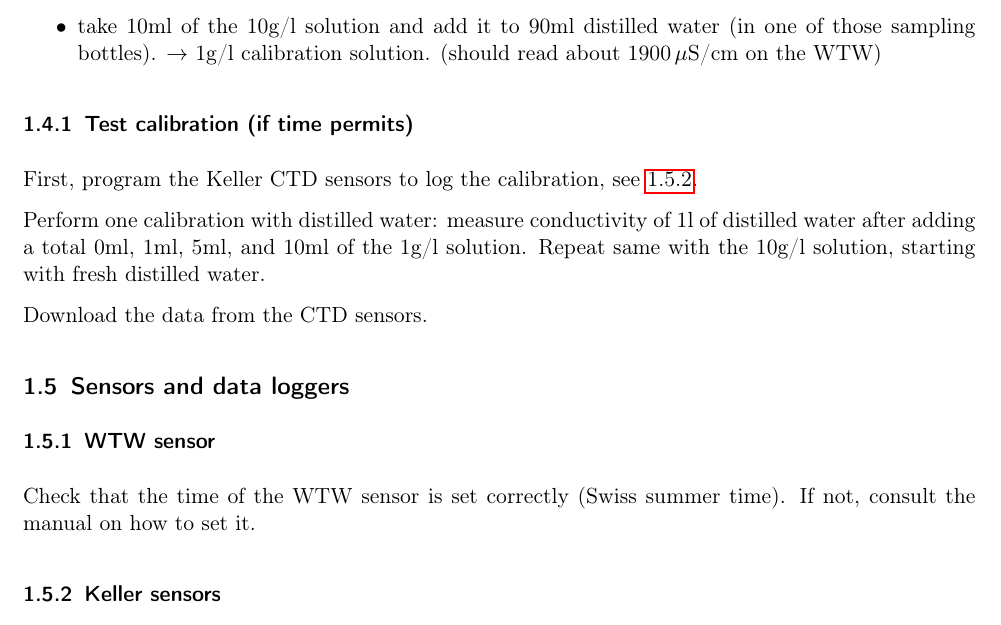
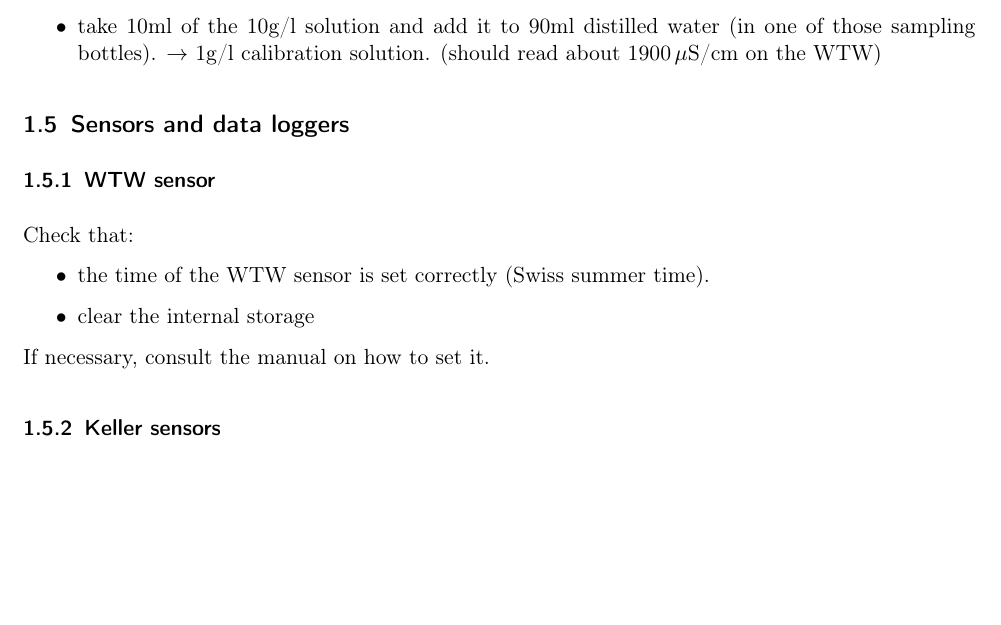
Before and after one commit to eth-vaw-glaciology/GlacierHydroFieldcourse.jl, a LaTeX document (instructions/fieldnotes.tex): part of page 4 of 11, cut so that both start at the same text, the shorter picture padded with empty space. Compiled offline with pdfLaTeX.

Commit message:
2026 updates

```diff
--- a/instructions/fieldnotes.tex
+++ b/instructions/fieldnotes.tex
@@ -218,24 +218,16 @@ The aim is to produce a 1g/l and a 10g/l calibration solution here at the VAW
   calibration solution. (should read about 1900\,$\mu$S/cm on the WTW)
 \end{itemize}
 
-\subsubsection{Test calibration (if time permits)}
-
-First, program the Keller CTD sensors to log the calibration, see
-\ref{s:press-trans}.
-
-Perform one calibration with distilled water: measure conductivity of
-1l of distilled water after adding a total 0ml, 1ml, 5ml, and 10ml of
-the 1g/l solution.  Repeat same with the 10g/l solution, starting with
-fresh distilled water.
-
-Download the data from the CTD sensors.
-
-
 \subsection{Sensors and data loggers}
 \subsubsection{WTW sensor}
 
-Check that the time of the WTW sensor is set correctly (Swiss summer
-time).  If not, consult the manual on how to set it.
+Check that:
+\begin{itemize}
+\item the time of the WTW sensor is set correctly (Swiss summer
+time).
+\item clear the internal storage
+\end{itemize}
+If necessary, consult the manual on how to set it.
 
 \subsubsection{Keller sensors}
 \label{s:press-trans}
```
